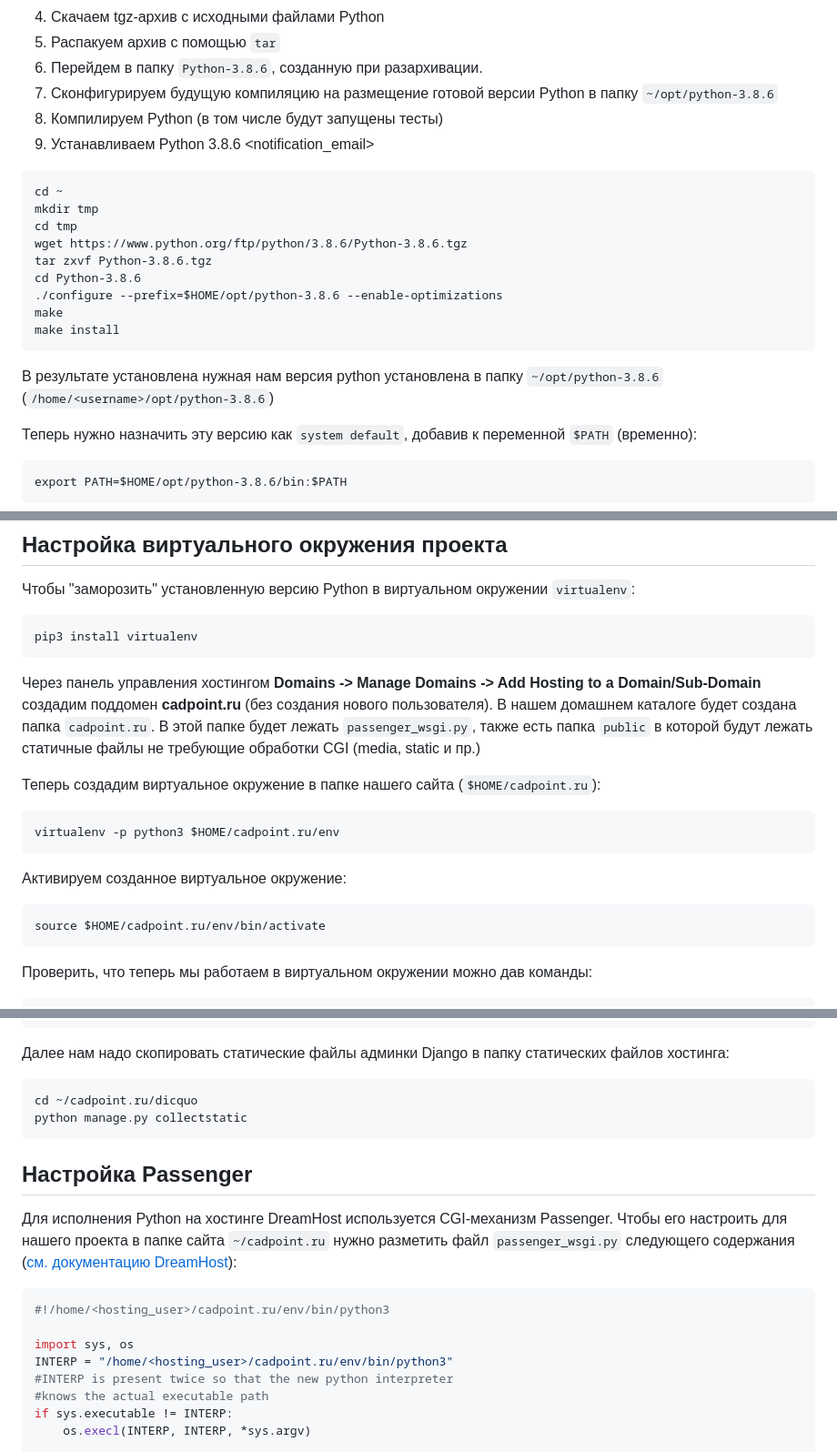
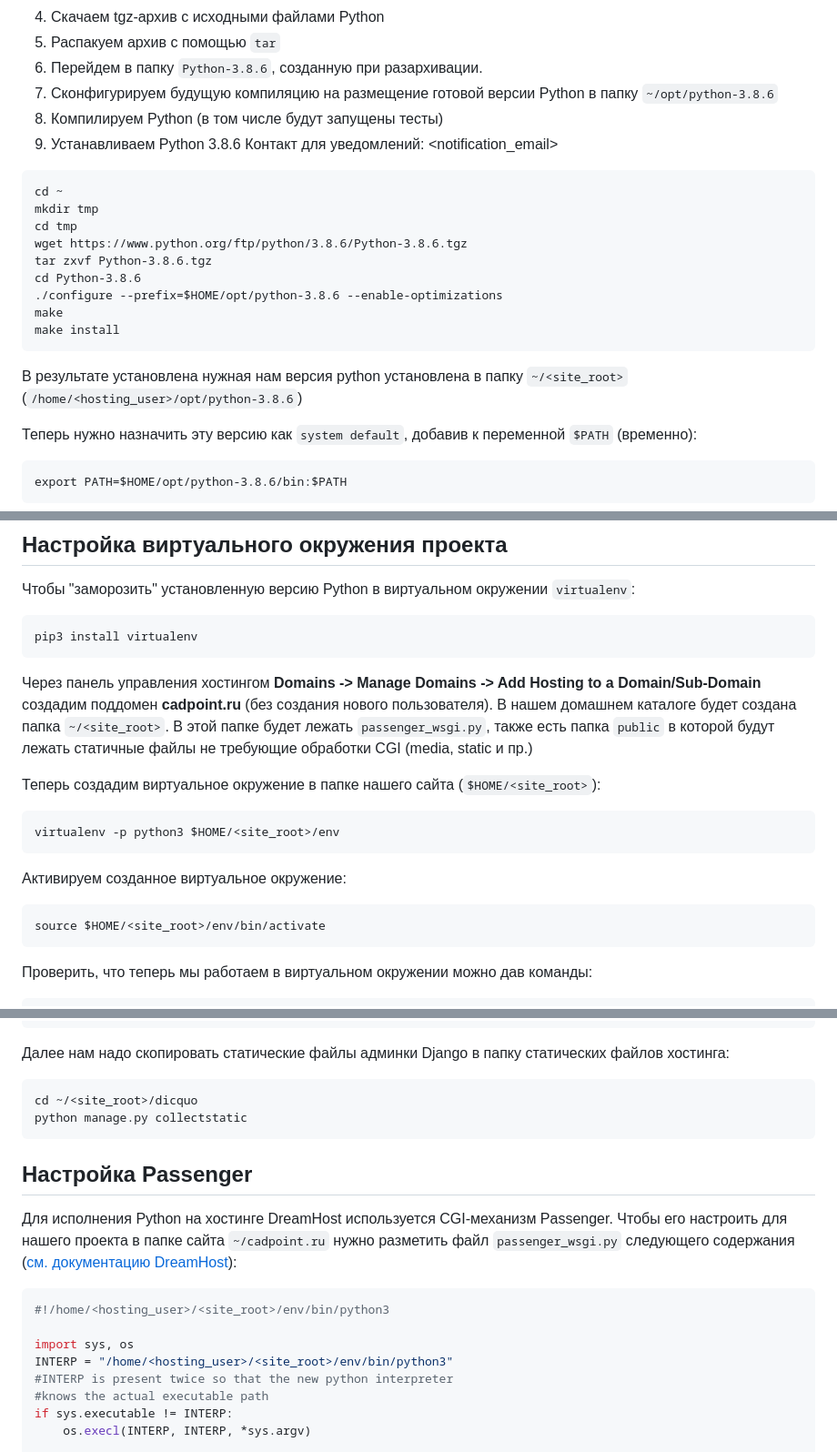
Before and after one commit to erjemin/2021-cadpoint-ru, a Markdown page: deploy_to_dreamhost.md, 3 parts joined by grey strips. Shown at 91% size. GitHub-like rendering.

````diff
--- a/deploy_to_dreamhost.md
+++ b/deploy_to_dreamhost.md
@@ -11,7 +11,7 @@
 7. Сконфигурируем будущую компиляцию на размещение готовой версии Python в папку `~/opt/python-3.8.6`
 8. Компилируем Python (в том числе будут запущены тесты)
 9. Устанавливаем Python 3.8.6
-<notification_email>
+Контакт для уведомлений: <notification_email>
 
 ```
 cd ~
@@ -25,7 +25,7 @@ make
 make install
 ```
 
-В результате установлена нужная нам версия python установлена в папку `~/opt/python-3.8.6` (`/home/<username>/opt/python-3.8.6`)
+В результате установлена нужная нам версия python установлена в папку `~/<site_root>` (`/home/<hosting_user>/opt/python-3.8.6`)
 
 Теперь нужно назначить эту версию как `system default`, добавив к переменной `$PATH` (временно):
 
@@ -59,16 +59,16 @@ python ~/tmp/get-pip.py
 pip3 install virtualenv
 ```
 
-Через панель управления хостингом __Domains -> Manage Domains -> Add Hosting to a Domain/Sub-Domain__ создадим поддомен __cadpoint.ru__ (без создания нового пользователя). В нашем домашнем каталоге будет создана папка `cadpoint.ru`. В этой папке будет лежать `passenger_wsgi.py`, также есть папка `public` в которой будут лежать статичные файлы не требующие обработки CGI (media, static и пр.)
+Через панель управления хостингом __Domains -> Manage Domains -> Add Hosting to a Domain/Sub-Domain__ создадим поддомен __cadpoint.ru__ (без создания нового пользователя). В нашем домашнем каталоге будет создана папка `~/<site_root>`. В этой папке будет лежать `passenger_wsgi.py`, также есть папка `public` в которой будут лежать статичные файлы не требующие обработки CGI (media, static и пр.)
 
-Теперь создадим виртуальное окружение в папке нашего сайта (`$HOME/cadpoint.ru`):
+Теперь создадим виртуальное окружение в папке нашего сайта (`$HOME/<site_root>`):
 ```
-virtualenv -p python3 $HOME/cadpoint.ru/env
+virtualenv -p python3 $HOME/<site_root>/env
 ```
 
 Активируем созданное виртуальное окружение:
 ```
-source $HOME/cadpoint.ru/env/bin/activate
+source $HOME/<site_root>/env/bin/activate
 ```
 
 Проверить, что теперь мы работаем в виртуальном окружении можно дав команды:
@@ -138,7 +138,7 @@ python -c "import django; print(django.get_version())"
 
 Далее нам надо скопировать статические файлы админки Django в папку статических файлов хостинга:
 ```
-cd ~/cadpoint.ru/dicquo
+cd ~/<site_root>/dicquo
 python manage.py collectstatic
 ```
 
@@ -147,10 +147,10 @@ python manage.py collectstatic
 Для исполнения Python на хостинге DreamHost используется CGI-механизм Passenger. Чтобы его настроить для нашего проекта в папке сайта `~/cadpoint.ru` нужно разметить файл `passenger_wsgi.py` следующего содержания ([см. документацию DreamHost](https://help.dreamhost.com/hc/en-us/articles/360002341572-Creating-a-Django-project)):
 
 ```python
-#!/home/<hosting_user>/cadpoint.ru/env/bin/python3
+#!/home/<hosting_user>/<site_root>/env/bin/python3
 
 import sys, os
-INTERP = "/home/<hosting_user>/cadpoint.ru/env/bin/python3"
+INTERP = "/home/<hosting_user>/<site_root>/env/bin/python3"
 #INTERP is present twice so that the new python interpreter
 #knows the actual executable path
 if sys.executable != INTERP:
````
Also changed, not shown: other parts of deploy_to_dreamhost.md (+1 -1 lines), deploy_to_masterhost-vm.md (+21 -18 lines).
